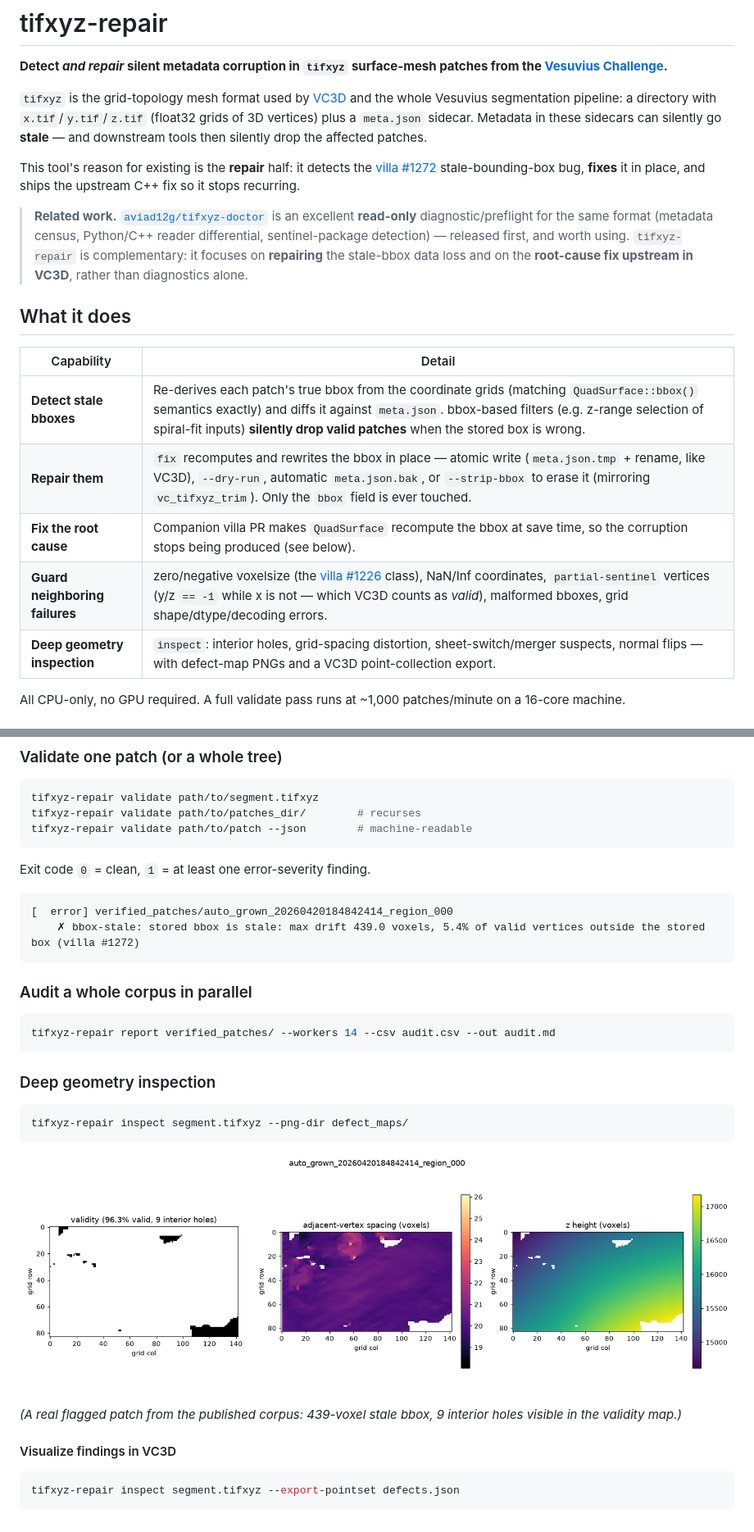
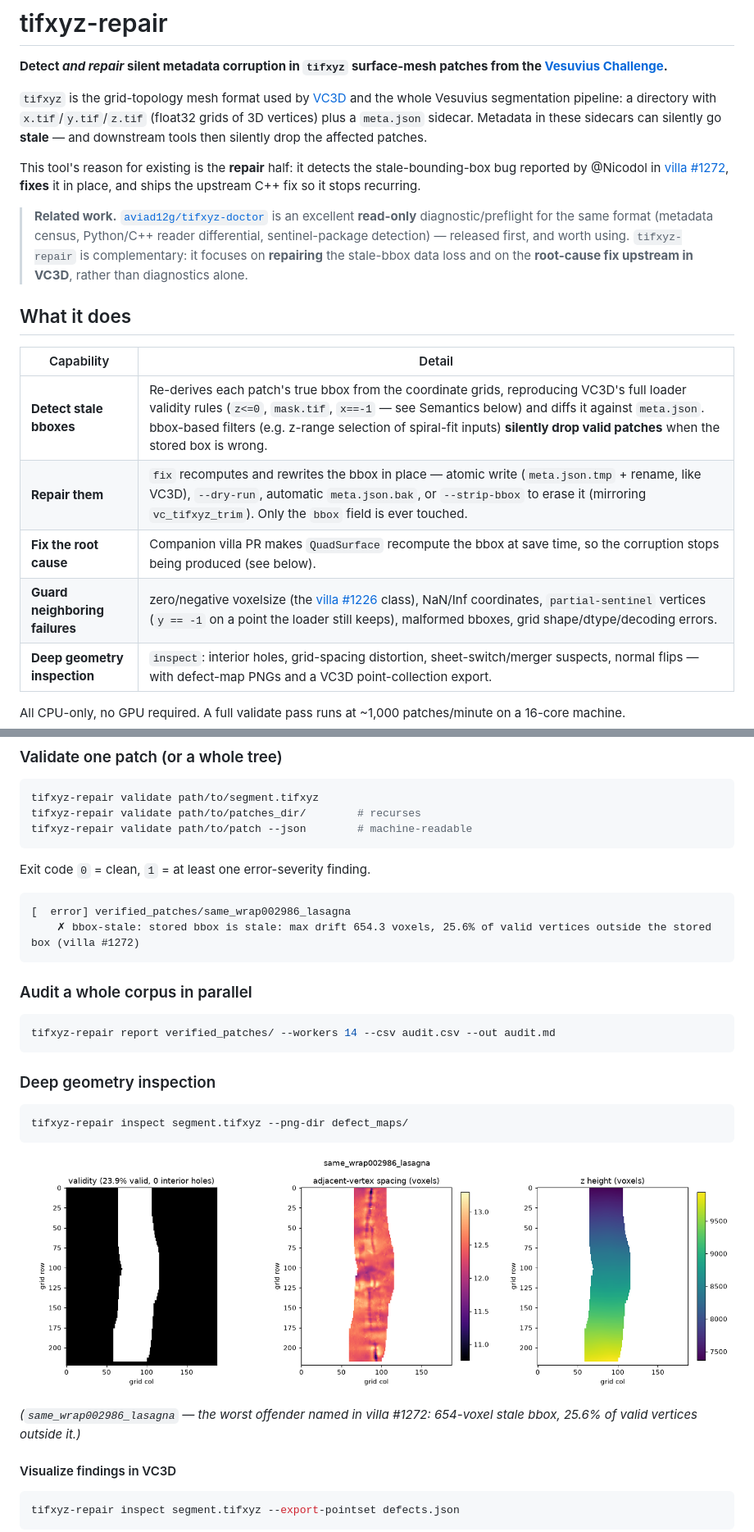
Before and after one commit to Nieuwlaar/tifxyz-repair, a Markdown page: README.md, 2 parts joined by grey strips. Shown at 82% size. GitHub-like rendering; pictures changed too: audit/auto_grown_20260420184842414_region_000.png (deleted), audit/same_wrap002986_lasagna.png (added).

````diff
--- a/README.md
+++ b/README.md
@@ -4,7 +4,7 @@
 
 `tifxyz` is the grid-topology mesh format used by [VC3D](https://github.com/ScrollPrize/villa/tree/main/volume-cartographer) and the whole Vesuvius segmentation pipeline: a directory with `x.tif`/`y.tif`/`z.tif` (float32 grids of 3D vertices) plus a `meta.json` sidecar. Metadata in these sidecars can silently go **stale** — and downstream tools then silently drop the affected patches.
 
-This tool's reason for existing is the **repair** half: it detects the [villa #1272](https://github.com/ScrollPrize/villa/issues/1272) stale-bounding-box bug, **fixes** it in place, and ships the upstream C++ fix so it stops recurring.
+This tool's reason for existing is the **repair** half: it detects the stale-bounding-box bug reported by @Nicodol in [villa #1272](https://github.com/ScrollPrize/villa/issues/1272), **fixes** it in place, and ships the upstream C++ fix so it stops recurring.
 
 > **Related work.** [`aviad12g/tifxyz-doctor`](https://github.com/aviad12g/tifxyz-doctor) is an excellent **read-only** diagnostic/preflight for the same format (metadata census, Python/C++ reader differential, sentinel-package detection) — released first, and worth using. `tifxyz-repair` is complementary: it focuses on **repairing** the stale-bbox data loss and on the **root-cause fix upstream in VC3D**, rather than diagnostics alone.
 
@@ -12,10 +12,10 @@ This tool's reason for existing is the **repair** half: it detects the [villa #1
 
 | Capability | Detail |
 |---|---|
-| **Detect stale bboxes** | Re-derives each patch's true bbox from the coordinate grids (matching `QuadSurface::bbox()` semantics exactly) and diffs it against `meta.json`. bbox-based filters (e.g. z-range selection of spiral-fit inputs) **silently drop valid patches** when the stored box is wrong. |
+| **Detect stale bboxes** | Re-derives each patch's true bbox from the coordinate grids, reproducing VC3D's full loader validity rules (`z<=0`, `mask.tif`, `x==-1` — see Semantics below) and diffs it against `meta.json`. bbox-based filters (e.g. z-range selection of spiral-fit inputs) **silently drop valid patches** when the stored box is wrong. |
 | **Repair them** | `fix` recomputes and rewrites the bbox in place — atomic write (`meta.json.tmp` + rename, like VC3D), `--dry-run`, automatic `meta.json.bak`, or `--strip-bbox` to erase it (mirroring `vc_tifxyz_trim`). Only the `bbox` field is ever touched. |
 | **Fix the root cause** | Companion villa PR makes `QuadSurface` recompute the bbox at save time, so the corruption stops being produced (see below). |
-| **Guard neighboring failures** | zero/negative voxelsize (the [villa #1226](https://github.com/ScrollPrize/villa/issues/1226) class), NaN/Inf coordinates, `partial-sentinel` vertices (y/z `== -1` while x is not — which VC3D counts as *valid*), malformed bboxes, grid shape/dtype/decoding errors. |
+| **Guard neighboring failures** | zero/negative voxelsize (the [villa #1226](https://github.com/ScrollPrize/villa/issues/1226) class), NaN/Inf coordinates, `partial-sentinel` vertices (`y == -1` on a point the loader still keeps), malformed bboxes, grid shape/dtype/decoding errors. |
 | **Deep geometry inspection** | `inspect`: interior holes, grid-spacing distortion, sheet-switch/merger suspects, normal flips — with defect-map PNGs and a VC3D point-collection export. |
 
 All CPU-only, no GPU required. A full validate pass runs at ~1,000 patches/minute on a 16-core machine.
@@ -53,8 +53,8 @@ tifxyz-repair validate path/to/patch --json        # machine-readable
 Exit code `0` = clean, `1` = at least one error-severity finding.
 
 ```
-[  error] verified_patches/auto_grown_20260420184842414_region_000
-    ✗ bbox-stale: stored bbox is stale: max drift 439.0 voxels, 5.4% of valid vertices outside the stored box (villa #1272)
+[  error] verified_patches/same_wrap002986_lasagna
+    ✗ bbox-stale: stored bbox is stale: max drift 654.3 voxels, 25.6% of valid vertices outside the stored box (villa #1272)
 ```
 
 ### Audit a whole corpus in parallel
@@ -69,9 +69,9 @@ tifxyz-repair report verified_patches/ --workers 14 --csv audit.csv --out audit.
 tifxyz-repair inspect segment.tifxyz --png-dir defect_maps/
 ```
 
-![defect map of a real flagged patch](audit/auto_grown_20260420184842414_region_000.png)
+![defect map of a real flagged patch](audit/same_wrap002986_lasagna.png)
 
-*(A real flagged patch from the published corpus: 439-voxel stale bbox, 9 interior holes visible in the validity map.)*
+*(`same_wrap002986_lasagna` — the worst offender named in villa #1272: 654-voxel stale bbox, 25.6% of valid vertices outside it.)*
 
 #### Visualize findings in VC3D
 
````
Also changed, not shown: other parts of README.md (+18 -5 lines), audit/audit.md (+20 -20 lines), audit/deep_audit.md (+5 -20 lines), 7 other files.
